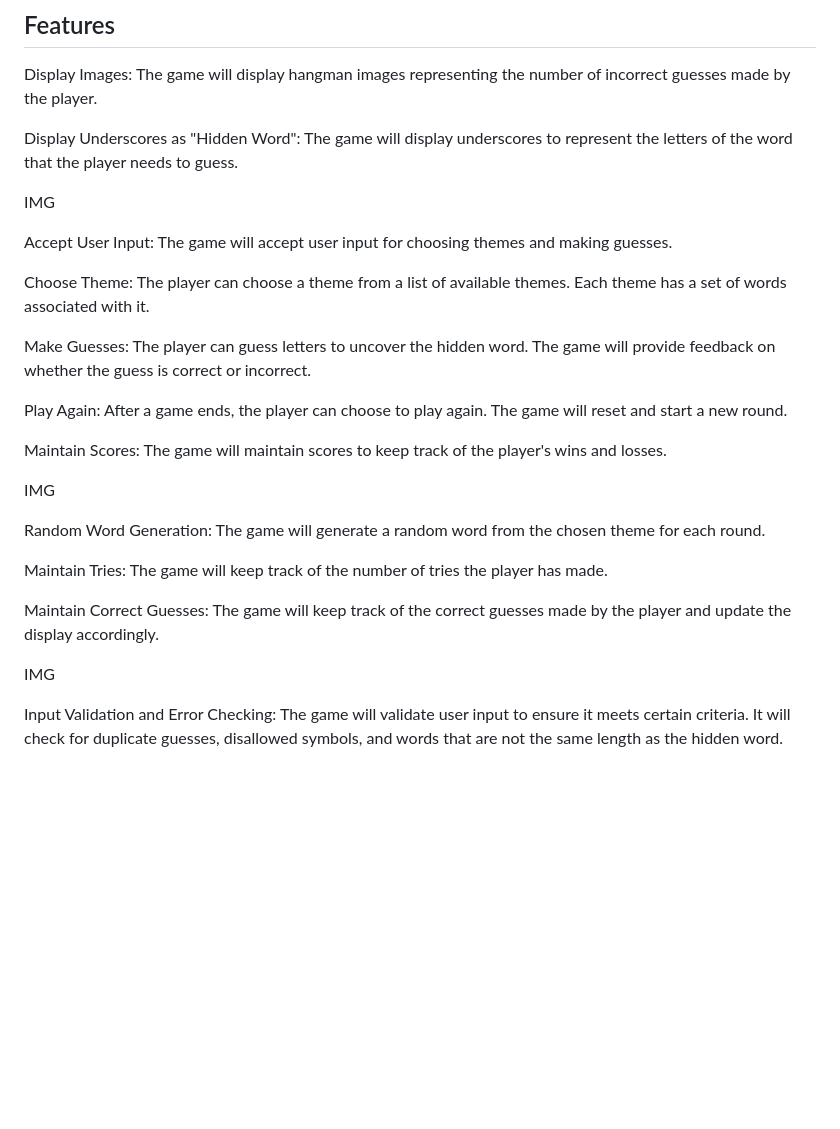
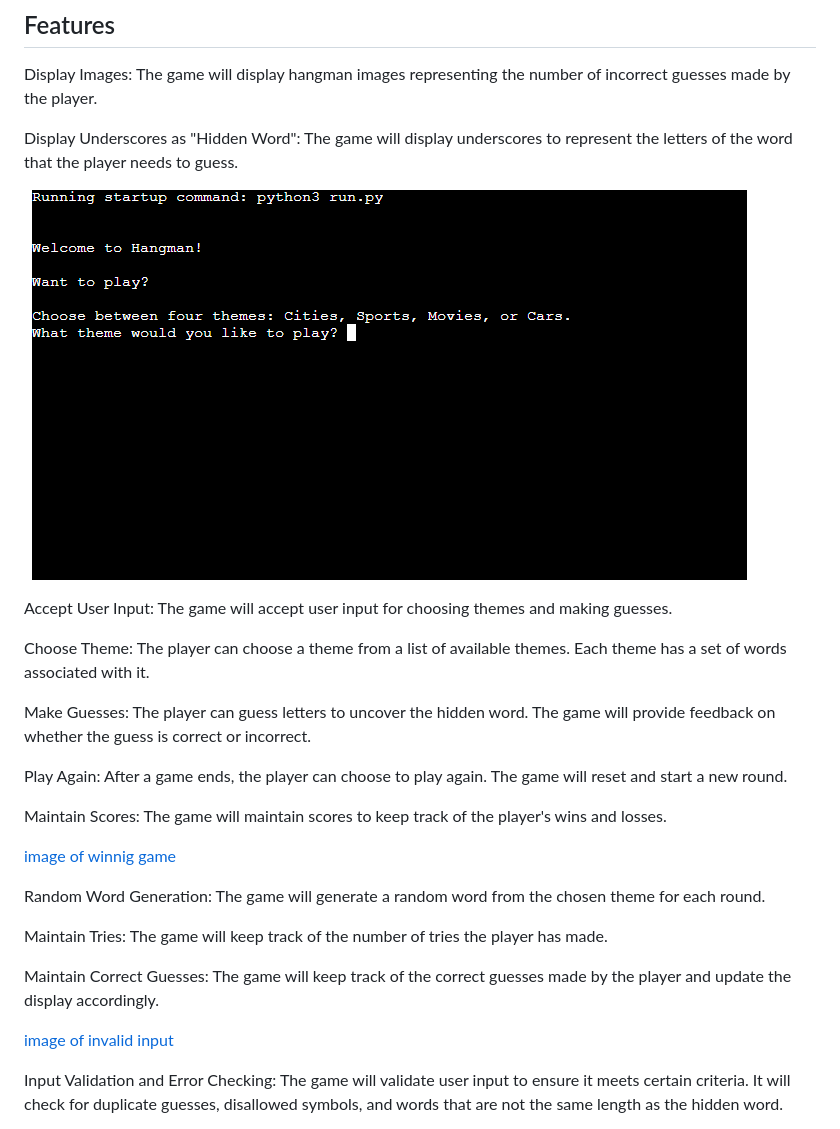
Before and after one commit to Smiding/Proj3, a Markdown page: README.md, the part around the change. Rendered like a GitHub page; pictures changed too: assets/images/Start.png (added); blank space fills up the shorter version.

Commit message:
add images to readme

```diff
--- a/README.md
+++ b/README.md
@@ -22,7 +22,7 @@ Display Images: The game will display hangman images representing the number of
 Display Underscores as "Hidden Word": The game will display underscores to represent the letters of the word that the player needs to guess.
 
 
-IMG
+![image of start of game](/assets/images/Start.png)
 
 Accept User Input: The game will accept user input for choosing themes and making guesses.
 
@@ -35,7 +35,7 @@ Play Again: After a game ends, the player can choose to play again. The game wil
 Maintain Scores: The game will maintain scores to keep track of the player's wins and losses.
 
 
-IMG
+ [image of winnig game](/assets/images/win.png)
 
 Random Word Generation: The game will generate a random word from the chosen theme for each round.
 
@@ -44,7 +44,7 @@ Maintain Tries: The game will keep track of the number of tries the player has m
 Maintain Correct Guesses: The game will keep track of the correct guesses made by the player and update the display accordingly.
 
 
-IMG
+[image of invalid input](/assets/images/invalid.png)
 
 Input Validation and Error Checking: The game will validate user input to ensure it meets certain criteria. It will check for duplicate guesses, disallowed symbols, and words that are not the same length as the hidden word.
 
```
Also changed, not shown: assets/images/fail.png (added), assets/images/invalid.png (added), assets/images/win.png (added).
